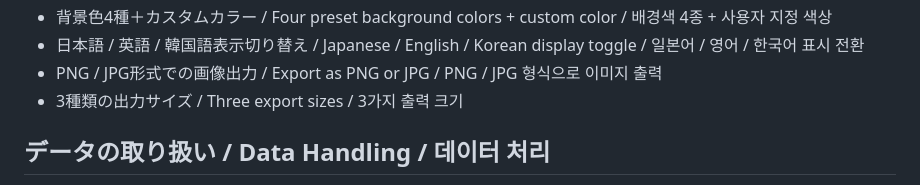
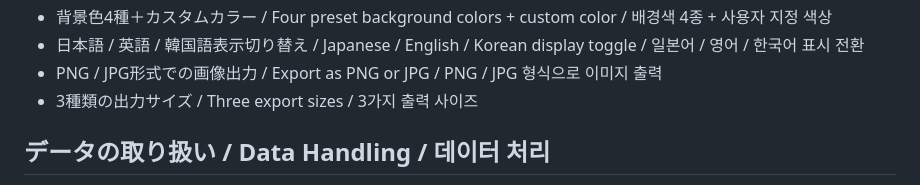
Before and after one commit to Ichigo-Git/ffxiv-court-generator, a Markdown page: README.md, the part around the change. Rendered like a GitHub page.

```diff
--- a/README.md
+++ b/README.md
@@ -31,7 +31,7 @@ https://ichigo-git.github.io/ffxiv-court-generator/
 - 背景色4種＋カスタムカラー / Four preset background colors + custom color / 배경색 4종 + 사용자 지정 색상
 - 日本語 / 英語 / 韓国語表示切り替え / Japanese / English / Korean display toggle / 일본어 / 영어 / 한국어 표시 전환
 - PNG / JPG形式での画像出力 / Export as PNG or JPG / PNG / JPG 형식으로 이미지 출력
-- 3種類の出力サイズ / Three export sizes / 3가지 출력 크기
+- 3種類の出力サイズ / Three export sizes / 3가지 출력 사이즈
 
 ## データの取り扱い / Data Handling / 데이터 처리
 
```
